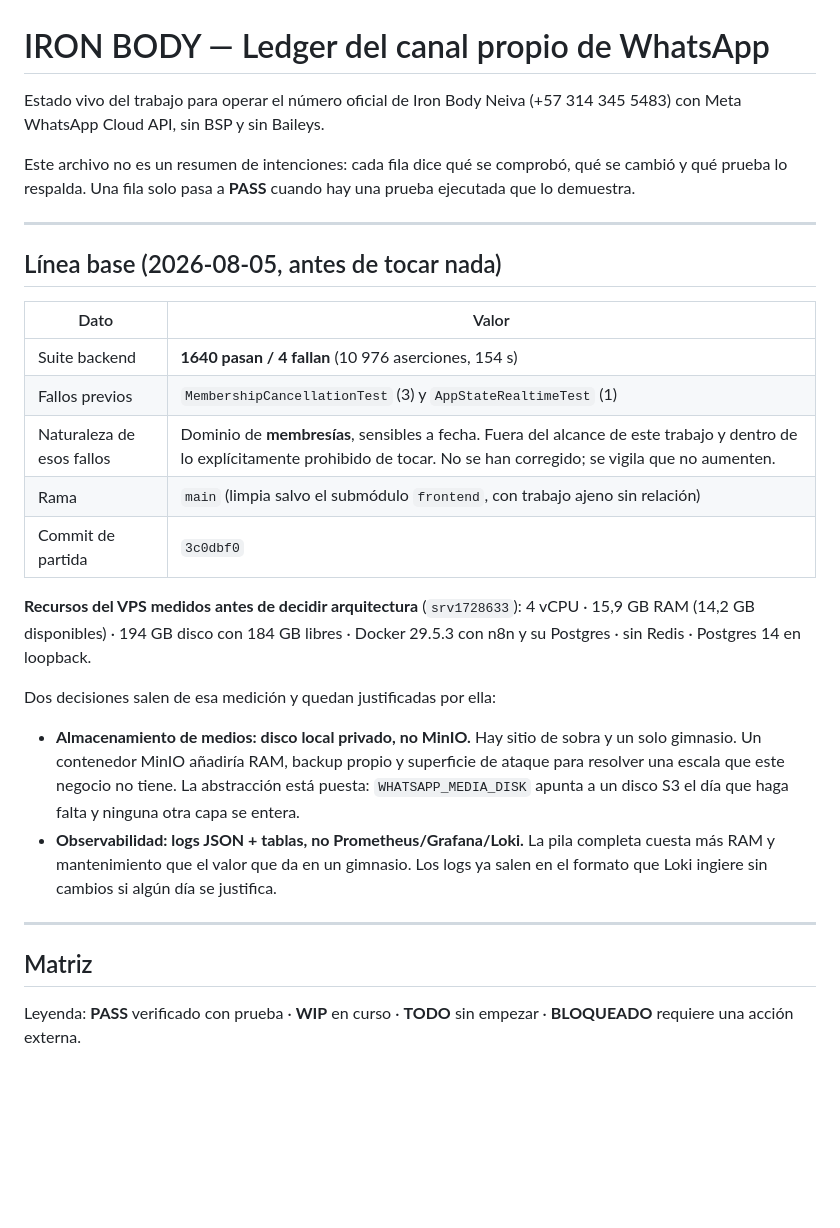
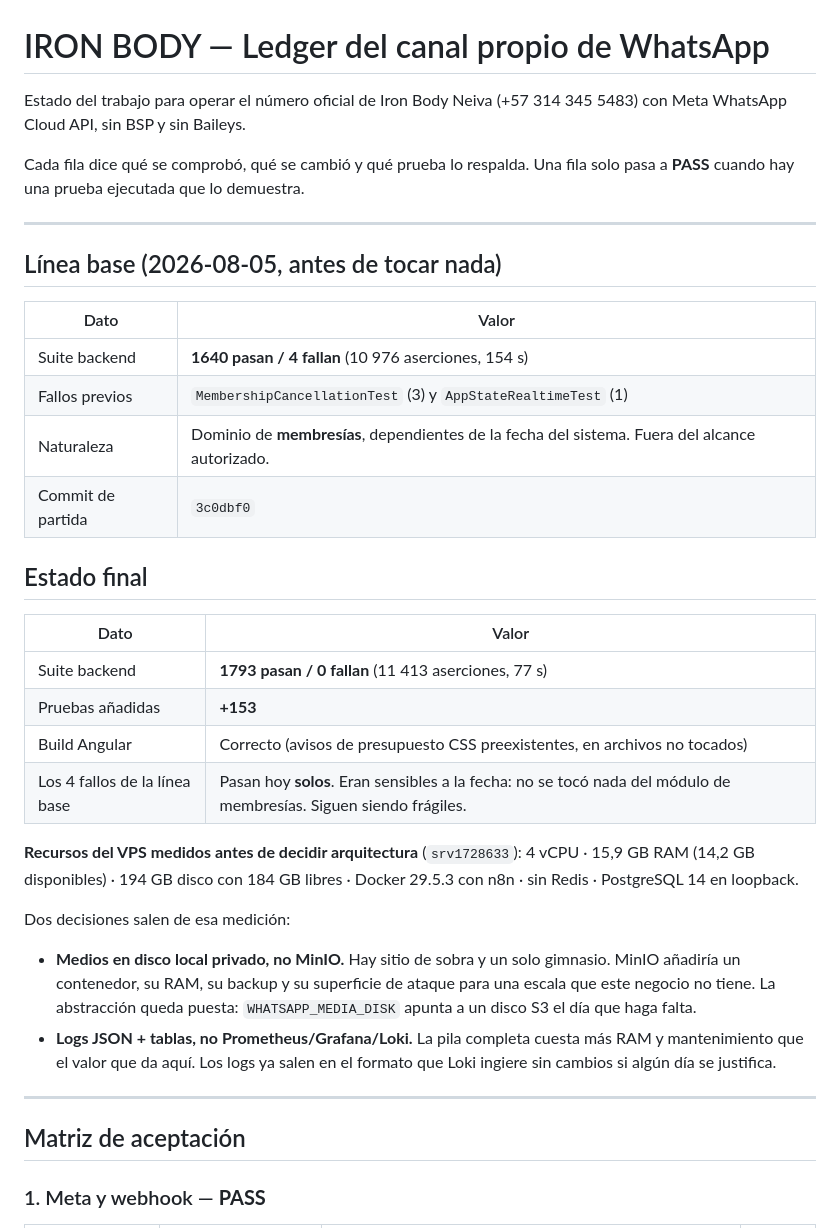
Before and after one commit to Osdam/Iron-Body, a Markdown page: IRON_BODY_AGENT_COMPLETION_LEDGER.md, the part around one of its changes. Drawn GitHub-style; blank space fills up the shorter version.

```diff
--- a/IRON_BODY_AGENT_COMPLETION_LEDGER.md
+++ b/IRON_BODY_AGENT_COMPLETION_LEDGER.md
@@ -1,11 +1,10 @@
 # IRON BODY — Ledger del canal propio de WhatsApp
 
-Estado vivo del trabajo para operar el número oficial de Iron Body Neiva
+Estado del trabajo para operar el número oficial de Iron Body Neiva
 (+57 314 345 5483) con Meta WhatsApp Cloud API, sin BSP y sin Baileys.
 
-Este archivo no es un resumen de intenciones: cada fila dice qué se comprobó,
-qué se cambió y qué prueba lo respalda. Una fila solo pasa a **PASS** cuando hay
-una prueba ejecutada que lo demuestra.
+Cada fila dice qué se comprobó, qué se cambió y qué prueba lo respalda. Una fila
+solo pasa a **PASS** cuando hay una prueba ejecutada que lo demuestra.
 
 ---
 
@@ -15,30 +14,35 @@ una prueba ejecutada que lo demuestra.
 |---|---|
 | Suite backend | **1640 pasan / 4 fallan** (10 976 aserciones, 154 s) |
 | Fallos previos | `MembershipCancellationTest` (3) y `AppStateRealtimeTest` (1) |
-| Naturaleza de esos fallos | Dominio de **membresías**, sensibles a fecha. Fuera del alcance de este trabajo y dentro de lo explícitamente prohibido de tocar. No se han corregido; se vigila que no aumenten. |
-| Rama | `main` (limpia salvo el submódulo `frontend`, con trabajo ajeno sin relación) |
+| Naturaleza | Dominio de **membresías**, dependientes de la fecha del sistema. Fuera del alcance autorizado. |
 | Commit de partida | `3c0dbf0` |
+
+## Estado final
+
+| Dato | Valor |
+|---|---|
+| Suite backend | **1793 pasan / 0 fallan** (11 413 aserciones, 77 s) |
+| Pruebas añadidas | **+153** |
+| Build Angular | Correcto (avisos de presupuesto CSS preexistentes, en archivos no tocados) |
+| Los 4 fallos de la línea base | Pasan hoy **solos**. Eran sensibles a la fecha: no se tocó nada del módulo de membresías. Siguen siendo frágiles. |
 
 **Recursos del VPS medidos antes de decidir arquitectura** (`srv1728633`):
 4 vCPU · 15,9 GB RAM (14,2 GB disponibles) · 194 GB disco con 184 GB libres ·
-Docker 29.5.3 con n8n y su Postgres · sin Redis · Postgres 14 en loopback.
+Docker 29.5.3 con n8n · sin Redis · PostgreSQL 14 en loopback.
 
-Dos decisiones salen de esa medición y quedan justificadas por ella:
+Dos decisiones salen de esa medición:
 
-- **Almacenamiento de medios: disco local privado, no MinIO.** Hay sitio de
-  sobra y un solo gimnasio. Un contenedor MinIO añadiría RAM, backup propio y
-  superficie de ataque para resolver una escala que este negocio no tiene. La
-  abstracción está puesta: `WHATSAPP_MEDIA_DISK` apunta a un disco S3 el día que
-  haga falta y ninguna otra capa se entera.
-- **Observabilidad: logs JSON + tablas, no Prometheus/Grafana/Loki.** La pila
-  completa cuesta más RAM y mantenimiento que el valor que da en un gimnasio.
-  Los logs ya salen en el formato que Loki ingiere sin cambios si algún día se
-  justifica.
+- **Medios en disco local privado, no MinIO.** Hay sitio de sobra y un solo
+  gimnasio. MinIO añadiría un contenedor, su RAM, su backup y su superficie de
+  ataque para una escala que este negocio no tiene. La abstracción queda puesta:
+  `WHATSAPP_MEDIA_DISK` apunta a un disco S3 el día que haga falta.
+- **Logs JSON + tablas, no Prometheus/Grafana/Loki.** La pila completa cuesta
+  más RAM y mantenimiento que el valor que da aquí. Los logs ya salen en el
+  formato que Loki ingiere sin cambios si algún día se justifica.
 
 ---
 
-## Matriz
+## Matriz de aceptación
 
-Leyenda: **PASS** verificado con prueba · **WIP** en curso · **TODO** sin empezar
-· **BLOQUEADO** requiere una acción externa.
+### 1. Meta y webhook — **PASS**
 
```
Also changed, not shown: other parts of IRON_BODY_AGENT_COMPLETION_LEDGER.md (+138 -71 lines), 1 other file.
